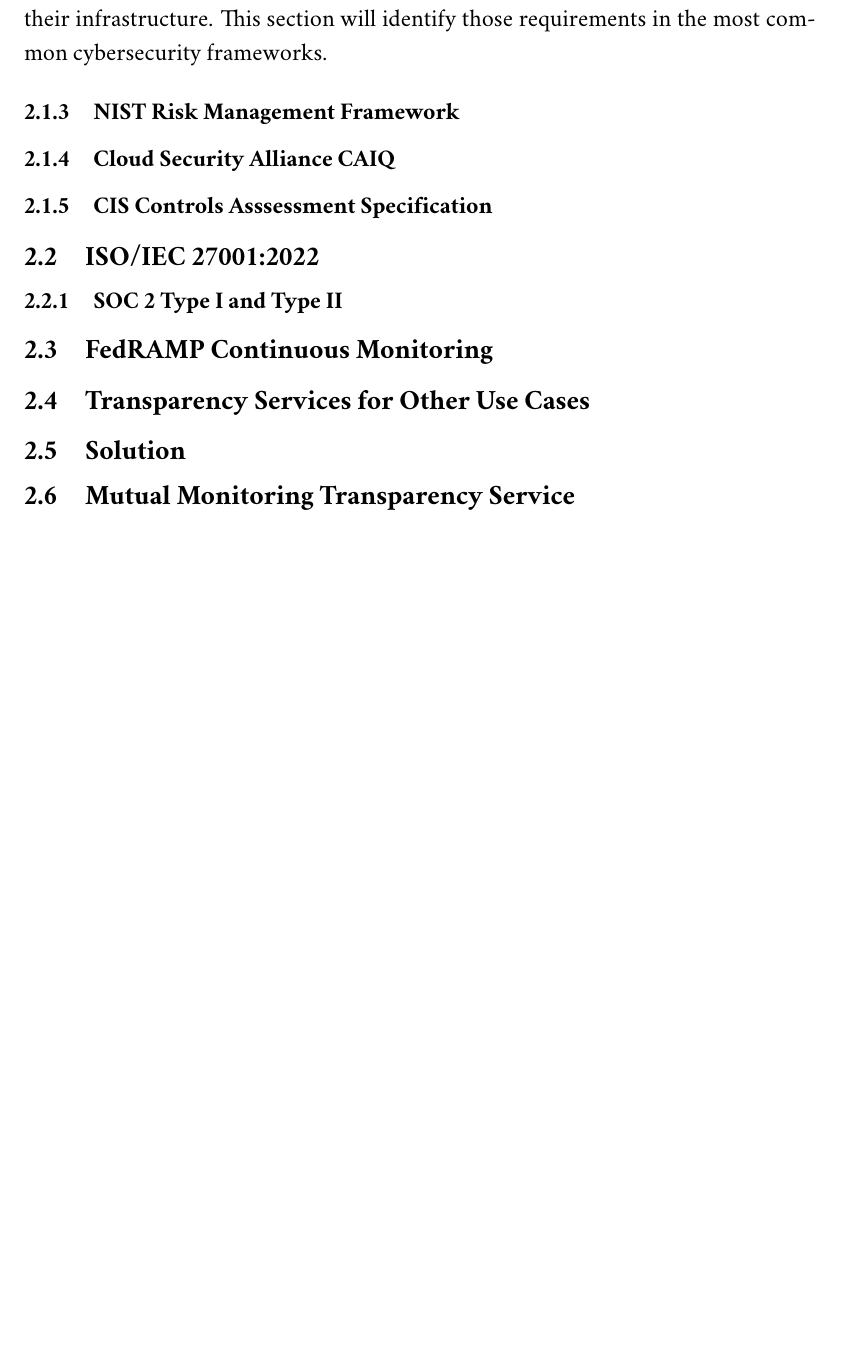
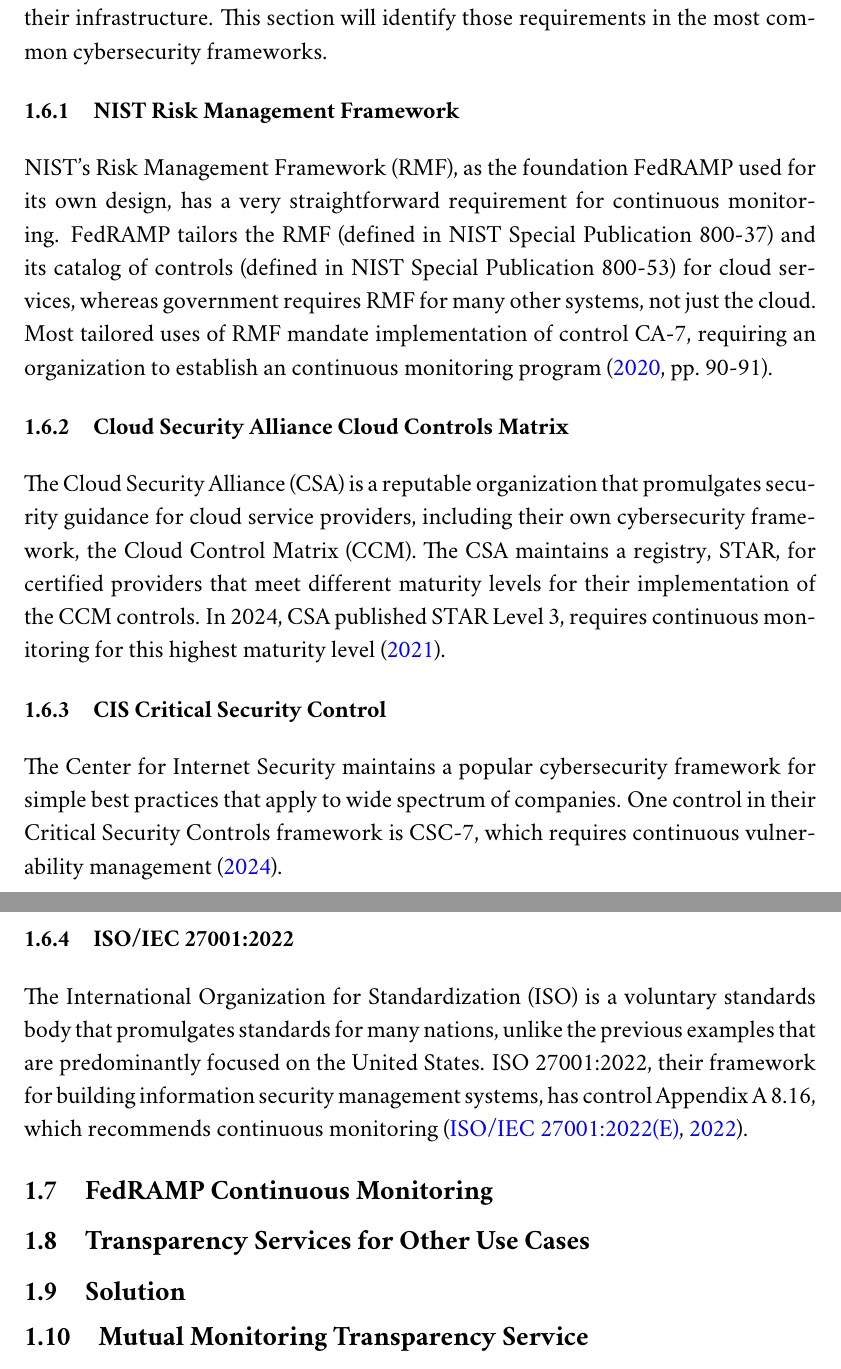
Before and after one commit to aj-stein/practicum, a LaTeX document (paper.tex, which reads references.bib): part of page 7 of 10 before the commit and two parts of pages 7 and 8 of 11 after it, the two joined at a grey line, cut so that both start at the same text, the shorter picture padded with empty space. The pictures show the PDF file paper.pdf that the author committed with the source.

Commit message:
Add cyber framework background section

```diff
--- a/paper.tex
+++ b/paper.tex
@@ -65,19 +65,25 @@
 
 As promising as all of these solutions are, whether proactive, intercept-and-check, or reactive, no solution takes a similar approach to mutual monitoring.
 
-\subsubsection{Common Cybersecurity Frameworks and Cloud Security Monitoring}
+\subsection{Common Cybersecurity Frameworks and Cloud Security Monitoring}
 
 The previous section identifies a wide variety of research into cloud security monitoring, but without explaining why there is practical industry interest in monitoring. A primary reason is that common cybersecurity frameworks, used by both cloud service providers and their customers, recommend or require periodic monitoring of their infrastructure. This section will identify those requirements in the most common cybersecurity frameworks.
 
 \subsubsection{NIST Risk Management Framework}
 
-\subsubsection{Cloud Security Alliance CAIQ}
+NIST's Risk Management Framework (RMF), as the foundation FedRAMP used for its own design, has a very straightforward requirement for continuous monitoring. FedRAMP tailors the RMF (defined in NIST Special Publication 800-37) and its catalog of controls (defined in NIST Special Publication 800-53) for cloud services, whereas government requires RMF for many other systems, not just the cloud. Most tailored uses of RMF mandate implementation of control CA-7, requiring an organization to establish an continuous monitoring program \citeyear[pp.~90-91]{sp80053r5}.
 
-\subsubsection{CIS Controls Asssessment Specification}
+\subsubsection{Cloud Security Alliance Cloud Controls Matrix}
 
-\subsection{ISO/IEC 27001:2022}
+The Cloud Security Alliance (CSA) is a reputable organization that promulgates security guidance for cloud service providers, including their own cybersecurity framework, the Cloud Control Matrix (CCM). The CSA maintains a registry, STAR, for certified providers that meet different maturity levels for their implementation of the CCM controls. In 2024, CSA published STAR Level 3, requires continuous monitoring for this highest maturity level \citeyear{csa_starl3_21}.
 
-\subsubsection{SOC 2 Type I and Type II}
+\subsubsection{CIS Critical Security Control}
+
+The Center for Internet Security maintains a popular cybersecurity framework for simple best practices that apply to wide spectrum of companies. One control in their Critical Security Controls framework is CSC-7, which requires continuous vulnerability management \citeyear{csc18}.
+
+\subsubsection{ISO/IEC 27001:2022}
+
+The International Organization for Standardization (ISO) is a voluntary standards body that promulgates standards for many nations, unlike the previous examples that are predominantly focused on the United States. ISO 27001:2022, their framework for building information security management systems, has control Appendix A 8.16, which recommends continuous monitoring \cite{iso27001_22}.
 
 \subsection{FedRAMP Continuous Monitoring}
 
--- a/references.bib
+++ b/references.bib
@@ -72,3 +72,11 @@
   year      = {2020},
   month     = may,
   pages     = {110537}
+}
+
+@misc{csc18,
+  author  = {{Center for Internet Security}},
+  title   = {CIS Critical Security Control 7: Continuous Vulnerability Management},
+  edition = {v8.1},
+  date    = {2024-06-25},
+  year    = {2024},
@@ -74,0 +90 @@
+  year    = {2021},
```
Also changed, not shown: paper.pdf, paper.tex (2 more changed lines), references.bib (12 more changed lines).
